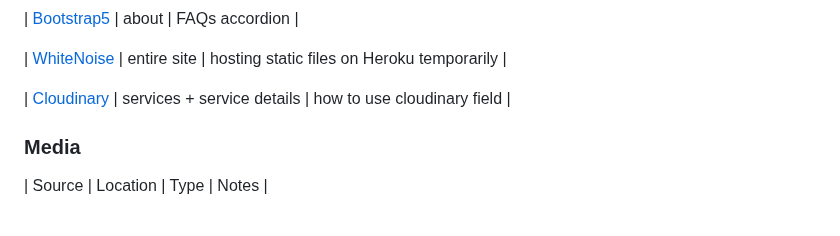
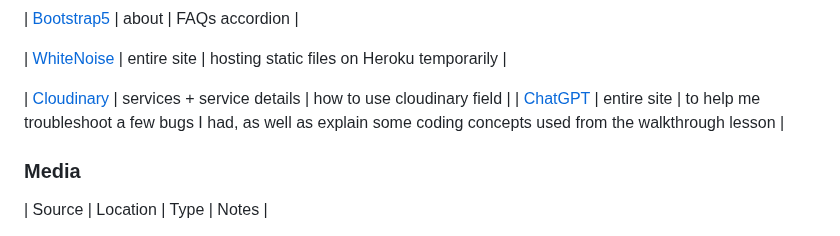
Before and after one commit to DavidFB94/pro-fit-pt, a Markdown page: README.md, the part around the change. GitHub-like rendering.

Commit message:
Add ChatGPT to credits section in README

```diff
--- a/README.md
+++ b/README.md
@@ -920,6 +920,7 @@ The core e-commerce functionalities and templates (services + checkout flow + al
 | [WhiteNoise](http://whitenoise.evans.io) | entire site | hosting static files on Heroku temporarily |
 
 | [Cloudinary](https://cloudinary.com/documentation/django_image_and_video_upload#django_forms_and_models_workflow) | services + service details | how to use cloudinary field |
+| [ChatGPT](https://chatgpt.com) | entire site | to help me troubleshoot a few bugs I had, as well as explain some coding concepts used from the walkthrough lesson |
 
 ### Media
 
```
